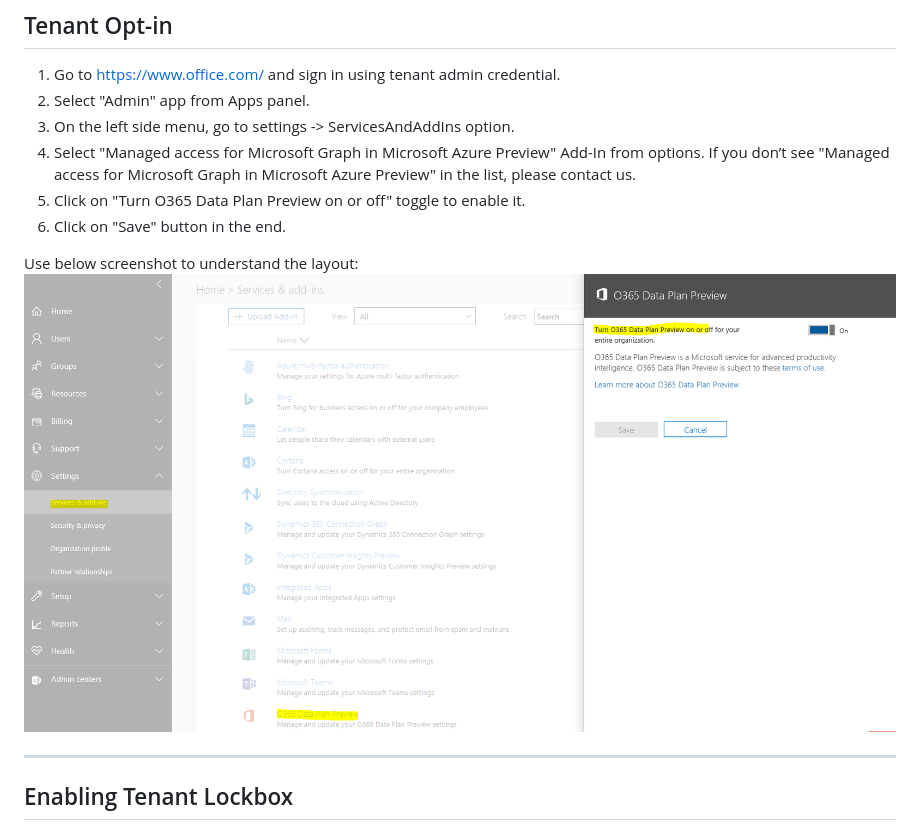
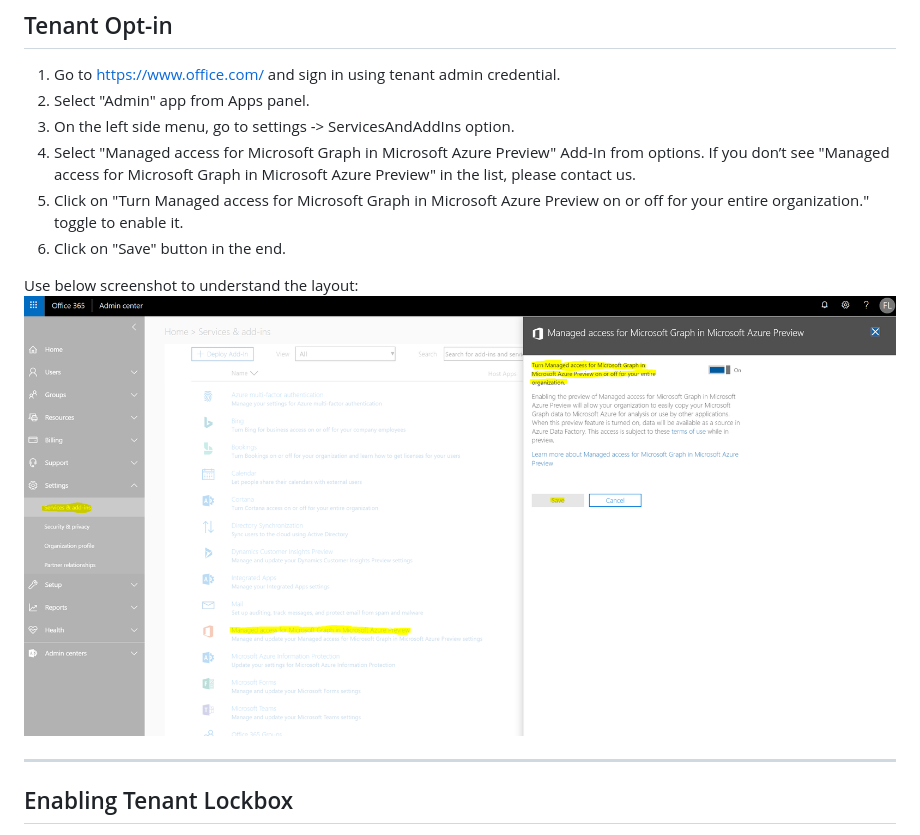
Before and after one commit to OfficeDev/MS-Graph-Data-Connect, a Markdown page: docs/Onboarding-Process.md, the part around the change. Rendered like a GitHub page; pictures changed too: docs/images/onboard-tenant-optin.png.

Commit message:
Fixing instructions for tenant opt-in
Fixing instructions for tenant opt-in

```diff
--- a/docs/Onboarding-Process.md
+++ b/docs/Onboarding-Process.md
@@ -36,7 +36,7 @@ Once you receive communication from us, you need to turn on couple of knobs.
 2. Select "Admin" app from Apps panel.
 3. On the left side menu, go to settings -> ServicesAndAddIns option.
 4. Select "Managed access for Microsoft Graph in Microsoft Azure Preview" Add-In from options. If you don’t see "Managed access for Microsoft Graph in Microsoft Azure Preview" in the list, please contact us.
-5. Click on "Turn O365 Data Plan Preview on or off" toggle to enable it.
+5. Click on "Turn Managed access for Microsoft Graph in Microsoft Azure Preview on or off for your entire organization." toggle to enable it.
 6. Click on "Save" button in the end.
 
 Use below screenshot to understand the layout:
```
